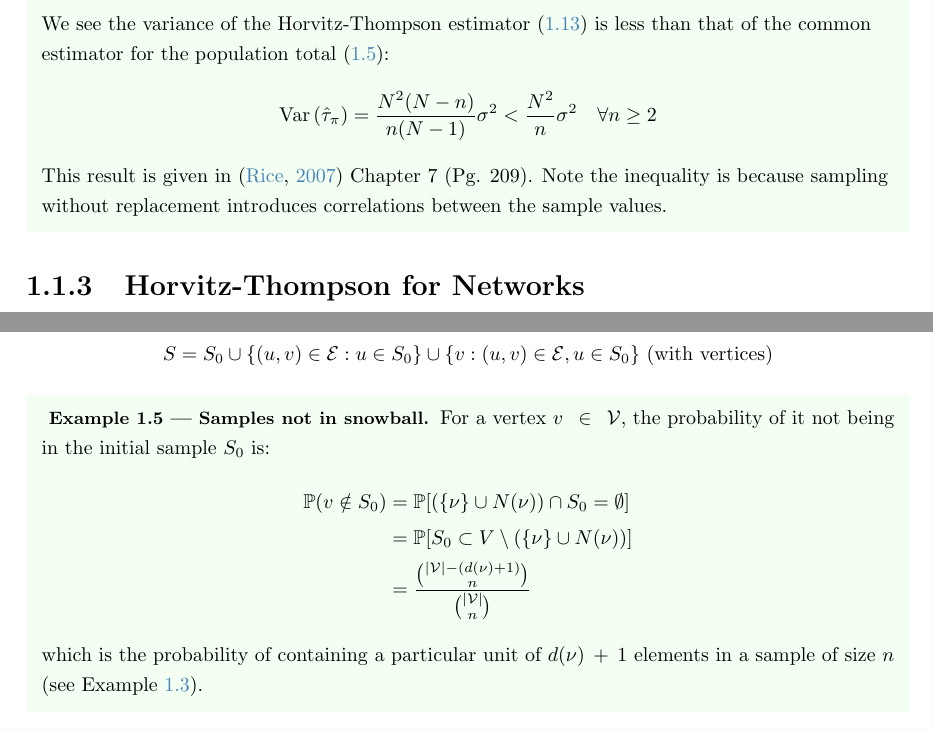
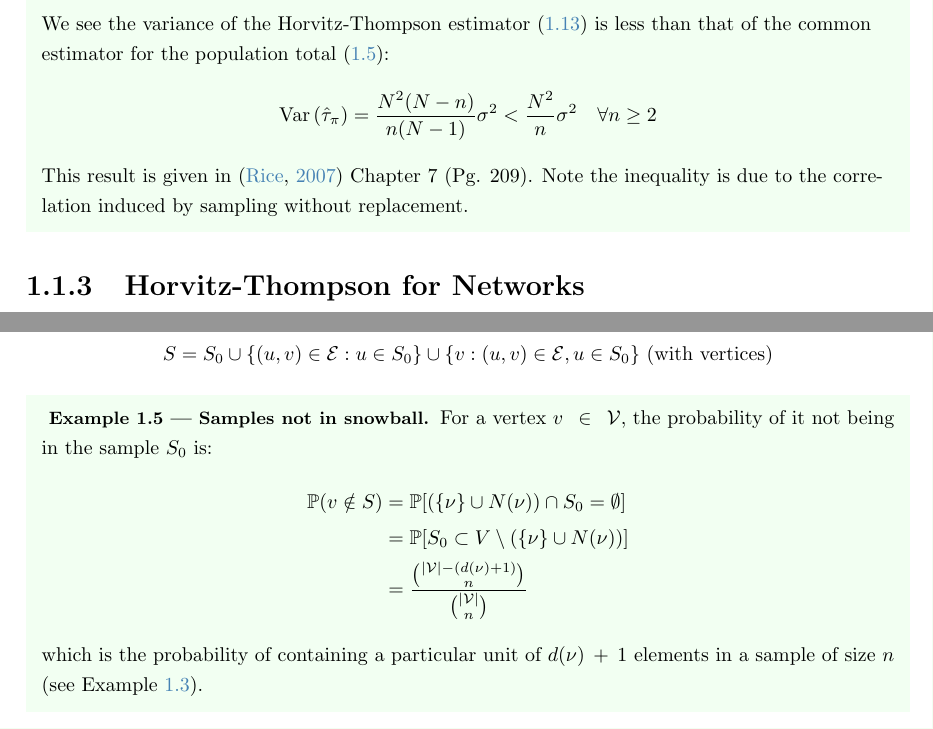
Before and after one commit to isomorphicdude/Oxford-Probability-and-Statistics-for-Network-Analysis, a LaTeX document (week7.tex): two parts of pages 3 and 4 of 10, joined at a grey line, cut so that both start at the same text. Compiled offline with pdfLaTeX.

Commit message:
Update correlation explanation in week7.tex

```diff
--- a/week7.tex
+++ b/week7.tex
@@ -128,7 +128,7 @@ The variance can be deduced from above by multiplying $N^2$:
     \begin{equation*}
         \mathrm{Var}\,(\hat{\tau}_{\pi})=\frac{N^{2}(N-n)}{n(N-1)}\sigma^{2}<\frac{N^{2}}{n}\sigma^{2} \quad \forall n \geq 2
     \end{equation*}
-    This result is given in \citep{alma990199486190107026} Chapter 7 (Pg. 209). Note the inequality is because sampling without replacement introduces correlations between the sample values.
+    This result is given in \citep{alma990199486190107026} Chapter 7 (Pg. 209). Note the inequality is due to the correlation induced by sampling without replacement.
 \end{example}
 
 \subsubsection{Horvitz-Thompson for Networks}
@@ -171,9 +171,9 @@ Note those probabilities assume the size of the population is known.
     S &= S_0\cup \{(u,v)\in \mathcal{E}: u\in S_0\} \cup \{v: (u,v)\in \mathcal{E}, u\in S_0\} \ \text{(with vertices)}
 \end{align*}
 \begin{example}[Samples not in snowball]
-    For a vertex $v\in \mathcal{V}$, the probability of it not being in the initial sample $S_0$ is:
+    For a vertex $v\in \mathcal{V}$, the probability of it not being in the sample $S_0$ is:
     \begin{align*}
-        \mathbb{P}(v\notin S_0) &= \mathbb{P}[\left(\{\nu\}\cup N(\nu)\right)\cap S_{0}=\emptyset]\\
+        \mathbb{P}(v\notin S) &= \mathbb{P}[\left(\{\nu\}\cup N(\nu)\right)\cap S_{0}=\emptyset]\\
         &= \mathbb{P}[S_{0}\subset V\setminus(\{\nu\}\cup N(\nu))]\\
         &= \frac{\binom{|\mathcal{V}|-(d(\nu)+1)}{n}}{\binom{|\mathcal{V}|}{n}}
     \end{align*}
```
